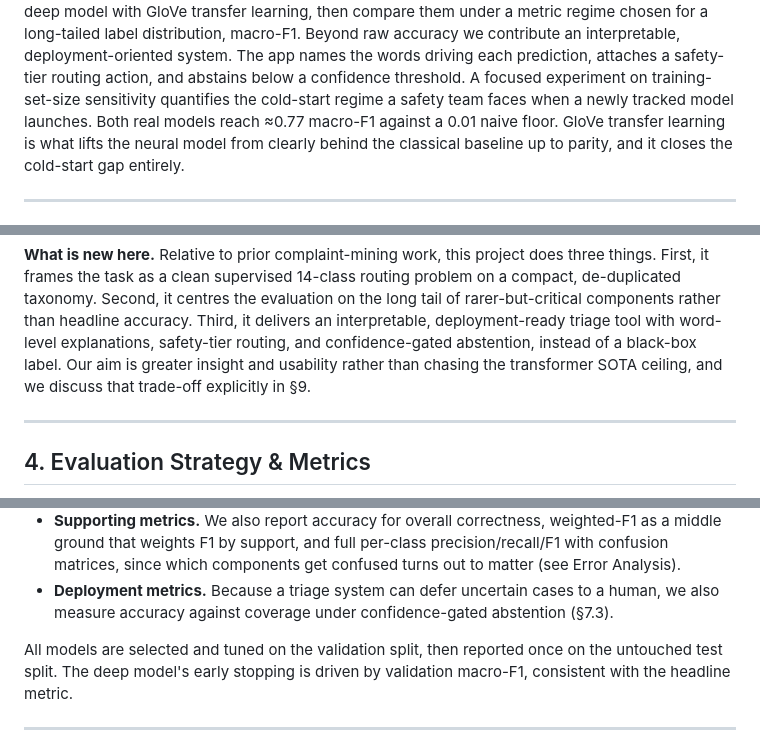
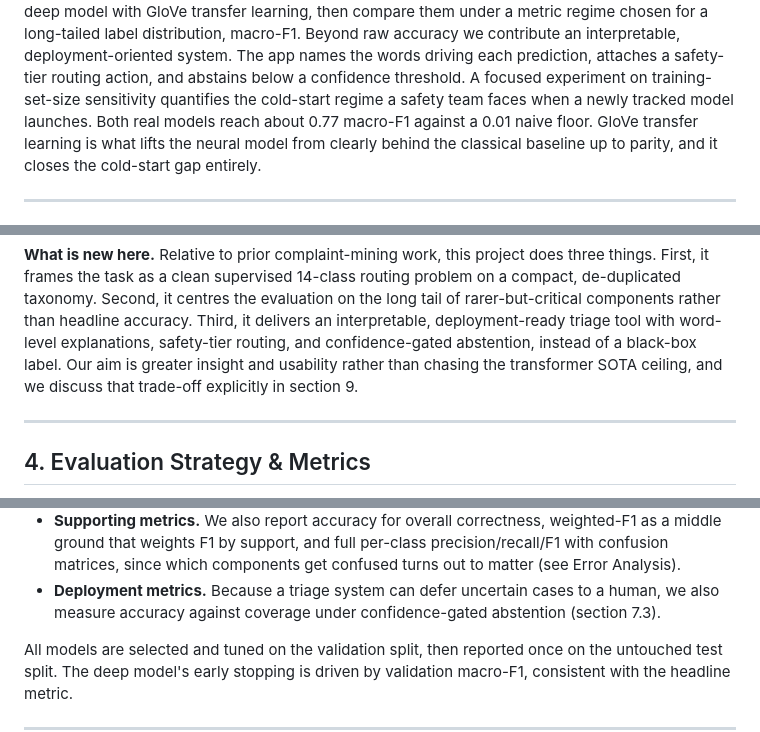
Before and after one commit to hanfuzhao/autotriage-ai, a Markdown page: TECHNICAL_REPORT.md, 3 parts joined by grey strips. Drawn GitHub-style.

```diff
--- a/TECHNICAL_REPORT.md
+++ b/TECHNICAL_REPORT.md
@@ -20,7 +20,7 @@ Beyond raw accuracy we contribute an interpretable, deployment-oriented system.
 app names the words driving each prediction, attaches a safety-tier routing action,
 and abstains below a confidence threshold. A focused experiment on training-set-size
 sensitivity quantifies the cold-start regime a safety team faces when a newly tracked
-model launches. Both real models reach ≈0.77 macro-F1 against a 0.01 naive floor. GloVe
+model launches. Both real models reach about 0.77 macro-F1 against a 0.01 naive floor. GloVe
 transfer learning is what lifts the neural model from clearly behind the classical
 baseline up to parity, and it closes the cold-start gap entirely.
 
@@ -125,7 +125,7 @@ components rather than headline accuracy. Third, it delivers an interpretable,
 deployment-ready triage tool with word-level explanations, safety-tier routing, and
 confidence-gated abstention, instead of a black-box label. Our aim is greater insight
 and usability rather than chasing the transformer SOTA ceiling, and we discuss that
-trade-off explicitly in §9.
+trade-off explicitly in section 9.
 
 ---
 
@@ -149,7 +149,7 @@ follows directly from the long-tailed label distribution.
   confused turns out to matter (see Error Analysis).
 - **Deployment metrics.** Because a triage system can defer uncertain cases to a
   human, we also measure accuracy against coverage under confidence-gated
-  abstention (§7.3).
+  abstention (section 7.3).
 
 All models are selected and tuned on the validation split, then reported once on the
 untouched test split. The deep model's early stopping is driven by validation
```
Also changed, not shown: other parts of TECHNICAL_REPORT.md (+14 -14 lines), README.md (+2 -0 lines).
